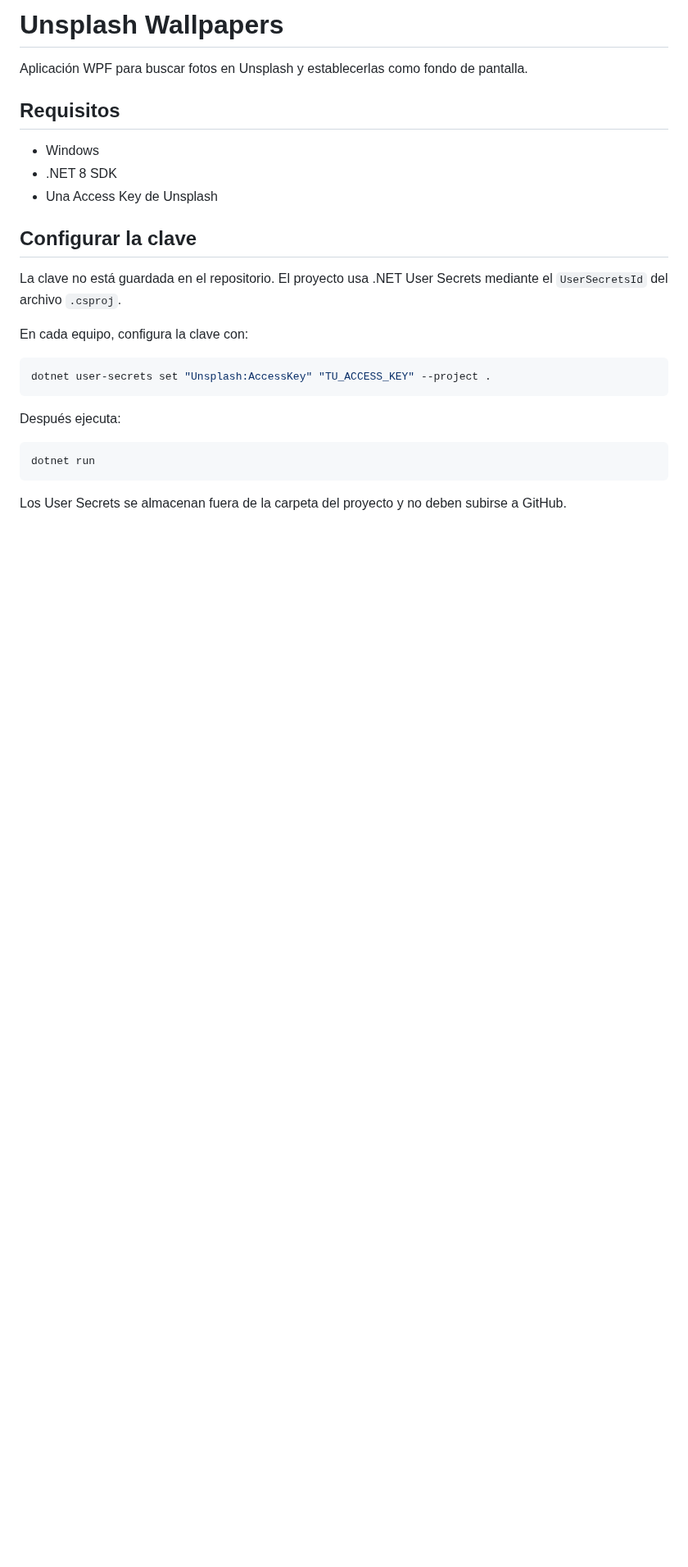
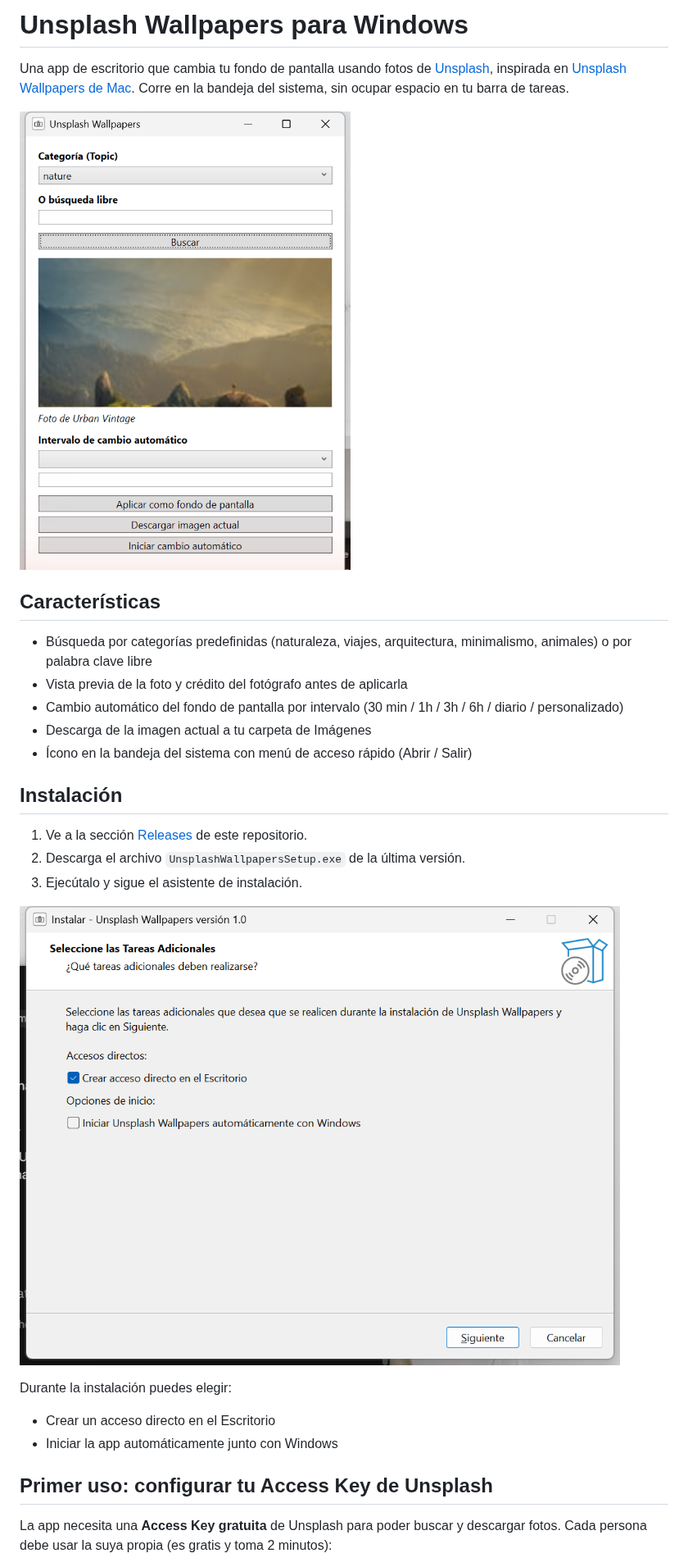
Before and after one commit to xicodeliko/unsplash-wallpapers, a Markdown page: README.md, the part around one of its changes. Shown at 82% size. GitHub-like rendering; pictures changed too: screenshots/installer.png (added), screenshots/main-window.png (added); blank space fills up the shorter version.

````diff
--- a/README.md
+++ b/README.md
@@ -1,28 +1,30 @@
-# Unsplash Wallpapers
+# Unsplash Wallpapers para Windows
 
-Aplicación WPF para buscar fotos en Unsplash y establecerlas como fondo de pantalla.
+Una app de escritorio que cambia tu fondo de pantalla usando fotos de [Unsplash](https://unsplash.com), inspirada en [Unsplash Wallpapers de Mac](https://apps.apple.com/es/app/unsplash-wallpapers/id1284863847?mt=12). Corre en la bandeja del sistema, sin ocupar espacio en tu barra de tareas.
 
-## Requisitos
+![Ventana principal](screenshots/main-window.png)
 
-- Windows
-- .NET 8 SDK
-- Una Access Key de Unsplash
+## Características
 
-## Configurar la clave
+- Búsqueda por categorías predefinidas (naturaleza, viajes, arquitectura, minimalismo, animales) o por palabra clave libre
+- Vista previa de la foto y crédito del fotógrafo antes de aplicarla
+- Cambio automático del fondo de pantalla por intervalo (30 min / 1h / 3h / 6h / diario / personalizado)
+- Descarga de la imagen actual a tu carpeta de Imágenes
+- Ícono en la bandeja del sistema con menú de acceso rápido (Abrir / Salir)
 
-La clave no está guardada en el repositorio. El proyecto usa .NET User Secrets mediante el `UserSecretsId` del archivo `.csproj`.
+## Instalación
 
-En cada equipo, configura la clave con:
+1. Ve a la sección [Releases](../../releases) de este repositorio.
+2. Descarga el archivo `UnsplashWallpapersSetup.exe` de la última versión.
+3. Ejecútalo y sigue el asistente de instalación.
 
-```powershell
-dotnet user-secrets set "Unsplash:AccessKey" "TU_ACCESS_KEY" --project .
-```
+![Instalador](screenshots/installer.png)
 
-Después ejecuta:
+Durante la instalación puedes elegir:
+- Crear un acceso directo en el Escritorio
+- Iniciar la app automáticamente junto con Windows
 
-```powershell
-dotnet run
-```
+## Primer uso: configurar tu Access Key de Unsplash
 
-Los User Secrets se almacenan fuera de la carpeta del proyecto y no deben subirse a GitHub.
+La app necesita una **Access Key gratuita** de Unsplash para poder buscar y descargar fotos. Cada persona debe usar la suya propia (es gratis y toma 2 minutos):
 
````
Also changed, not shown: other parts of README.md (+34 -2 lines), screenshots/setup-screen.png (added), screenshots/tray-menu.png (added), 11 other files.
